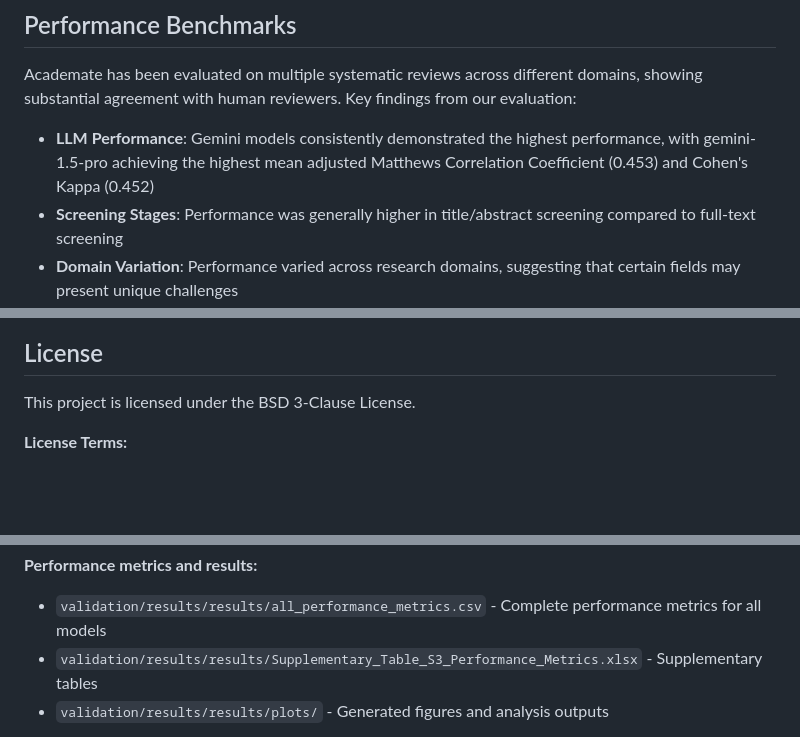
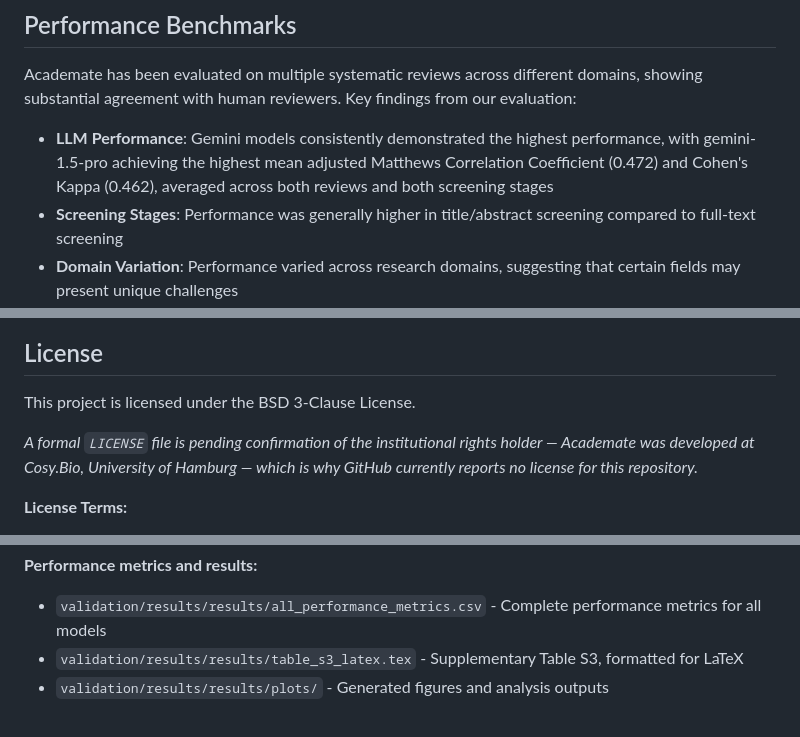
Before and after one commit to fmdelgado/academatepy, a Markdown page: README.md, 3 parts joined by grey strips. Rendered like a GitHub page; blank space fills up the shorter version.

Commit message:
Correct stale metrics and a broken file reference in README
The reported gemini-1.5-pro figures (0.453 / 0.452) did not match
validation/results/results/all_performance_metrics.csv; recomputed across
all 24 rows the means are 0.472 adjusted MCC and 0.462 Cohen's kappa. The
model ranking is unchanged. The supplementary-table link pointed at an
.xlsx that is not in the tree; it now points at table_s3_latex.tex. Added
a note explaining why GitHub reports no license.

```diff
--- a/README.md
+++ b/README.md
@@ -144,7 +144,7 @@ response = screening.chat("What are the main outcomes reported in studies using
 
 Academate has been evaluated on multiple systematic reviews across different domains, showing substantial agreement with human reviewers. Key findings from our evaluation:
 
-- **LLM Performance**: Gemini models consistently demonstrated the highest performance, with gemini-1.5-pro achieving the highest mean adjusted Matthews Correlation Coefficient (0.453) and Cohen's Kappa (0.452)
+- **LLM Performance**: Gemini models consistently demonstrated the highest performance, with gemini-1.5-pro achieving the highest mean adjusted Matthews Correlation Coefficient (0.472) and Cohen's Kappa (0.462), averaged across both reviews and both screening stages
 - **Screening Stages**: Performance was generally higher in title/abstract screening compared to full-text screening
 - **Domain Variation**: Performance varied across research domains, suggesting that certain fields may present unique challenges
 
@@ -213,6 +213,8 @@ Contributions are welcome! Please follow these steps:
 
 This project is licensed under the BSD 3-Clause License.
 
+*A formal `LICENSE` file is pending confirmation of the institutional rights holder — Academate was developed at Cosy.Bio, University of Hamburg — which is why GitHub currently reports no license for this repository.*
+
 **License Terms:**
 - Free for academic and non-profit use under the BSD 3-Clause License (https://opensource.org/license/BSD-3-Clause)
 - Commercial users must contact the Cosy.Bio laboratory at University of Hamburg (https://cosy.bio) to obtain a commercial license
@@ -240,7 +242,7 @@ All preprocessed validation data used in this study are available in this reposi
 
 **Performance metrics and results:**
 - `validation/results/results/all_performance_metrics.csv` - Complete performance metrics for all models
-- `validation/results/results/Supplementary_Table_S3_Performance_Metrics.xlsx` - Supplementary tables
+- `validation/results/results/table_s3_latex.tex` - Supplementary Table S3, formatted for LaTeX
 - `validation/results/results/plots/` - Generated figures and analysis outputs
 
 **Note on full-text PDFs:** Due to copyright restrictions, full-text PDF files are not included in this repository. However, all articles can be obtained using the DOIs provided in the preprocessed data files. The preprocessing scripts and PDF download utilities are included to facilitate data reconstruction.
```
